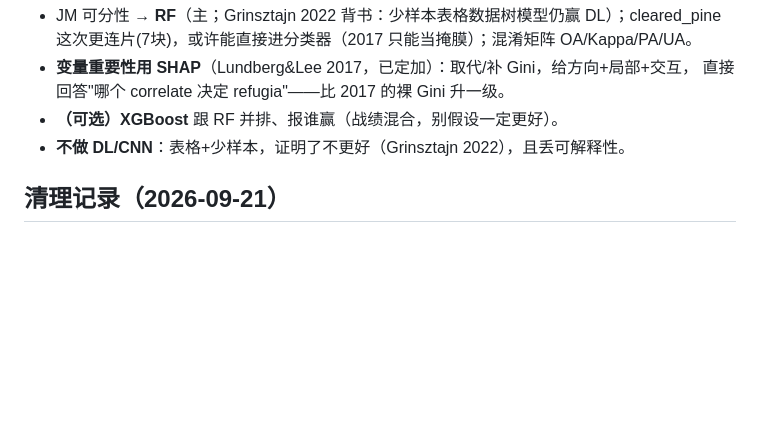
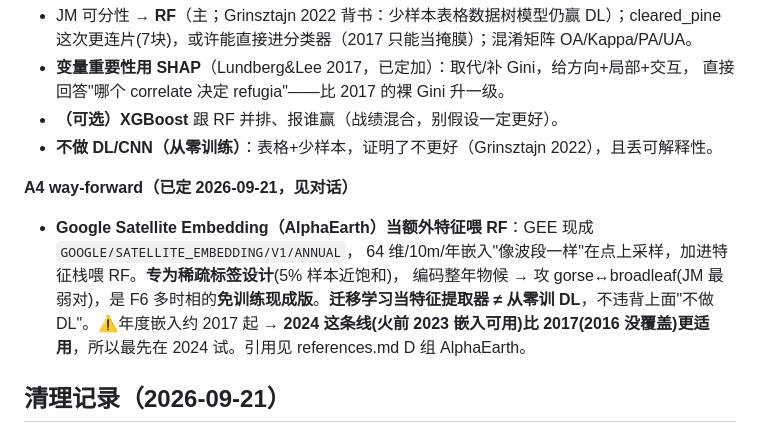
Before and after one commit to Sodawaitress/porthills-a3, a Markdown page: 2024_materials/README.md, the part around the change. Rendered like a GitHub page; blank space fills up the shorter version.

Commit message:
Record DL-for-EO lecture takeaways + Satellite Embedding as A4 way-forward
Samantha Kumara's DL-for-EO lecture (2026-09-21): free framing for §5 (cite the
Pixel-vs-segment slide for the pixel/object choice) and §6 (its Common-problems
taxonomy maps onto our limits — clouds/shadows = the SCL burn-scar finding, class
imbalance = bare_rock/cleared_pine, geographic transfer = the 2017<->2024 replication).

A4 way-forward: use Google Satellite Embedding (AlphaEarth, GEE-native 64-dim/yr
embeddings) as extra RF features to attack the gorse<->broadleaf JM=1.46 weakness
— a no-train, sparse-label-designed, in-GEE realisation of candidate F6. This is
transfer-learning-as-feature-extractor, NOT training a DL model from scratch, so
it doesn't contradict the earlier no-DL call. Annual embeddings start ~2017, so it
fits the 2024 line (pre-fire 2023) better than 2017 (2016 not covered). Added the
AlphaEarth citation to references and updated the F6 row.

```diff
--- a/2024_materials/README.md
+++ b/2024_materials/README.md
@@ -259,7 +259,14 @@ cleared_pine点很可能有一批是烧痕）。Landsat CFMask通常比S2 SCL温
 - **变量重要性用 SHAP**（Lundberg&Lee 2017，已定加）：取代/补 Gini，给方向+局部+交互，
   直接回答"哪个 correlate 决定 refugia"——比 2017 的裸 Gini 升一级。
 - **（可选）XGBoost** 跟 RF 并排、报谁赢（战绩混合，别假设一定更好）。
-- **不做 DL/CNN**：表格+少样本，证明了不更好（Grinsztajn 2022），且丢可解释性。
+- **不做 DL/CNN（从零训练）**：表格+少样本，证明了不更好（Grinsztajn 2022），且丢可解释性。
+
+**A4 way-forward（已定 2026-09-21，见对话）**
+- **Google Satellite Embedding（AlphaEarth）当额外特征喂 RF**：GEE 现成 `GOOGLE/SATELLITE_EMBEDDING/V1/ANNUAL`，
+  64 维/10m/年嵌入"像波段一样"在点上采样，加进特征栈喂 RF。**专为稀疏标签设计**(5% 样本近饱和)，
+  编码整年物候 → 攻 gorse↔broadleaf(JM 最弱对)，是 F6 多时相的**免训练现成版**。**迁移学习当特征提取器
+  ≠ 从零训 DL**，不违背上面"不做 DL"。⚠️年度嵌入约 2017 起 → **2024 这条线(火前 2023 嵌入可用)比
+  2017(2016 没覆盖)更适用**，所以最先在 2024 试。引用见 references.md D 组 AlphaEarth。
 
 ## 清理记录（2026-09-21）
 - 删除 `07_finalize_cleared_pine_2024.py`（epoch不一致的bug版本，被11号取代，
```
Also changed, not shown: references.md (+2 -1 lines), workflow.md (+1 -0 lines).
